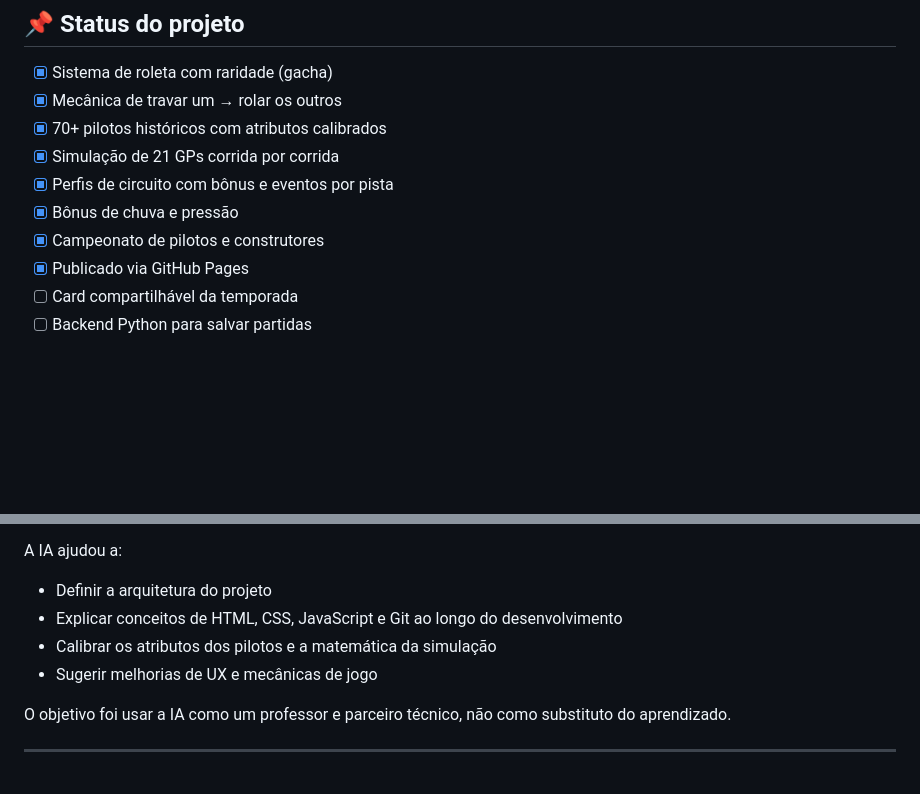
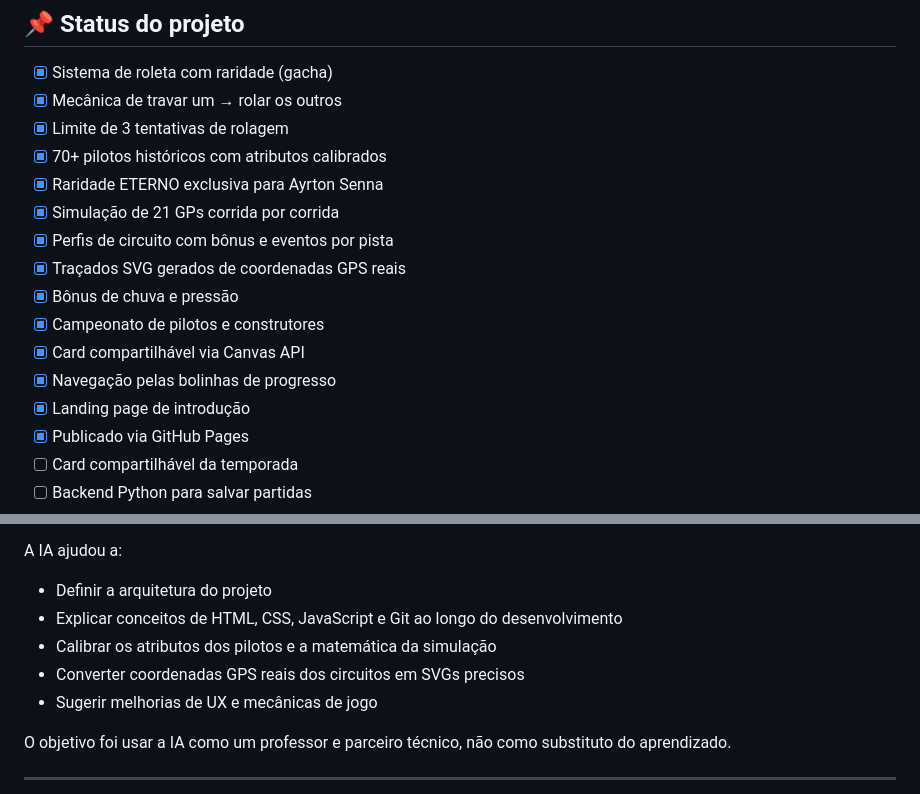
Before and after one commit to ArthurCarneiro16/f1-reroll, a Markdown page: README.md, 2 parts joined by grey strips. Drawn GitHub-style; blank space fills up the shorter version.

```diff
--- a/README.md
+++ b/README.md
@@ -105,11 +111,17 @@ f1-manager/
 
 - [x] Sistema de roleta com raridade (gacha)
 - [x] Mecânica de travar um → rolar os outros
+- [x] Limite de 3 tentativas de rolagem
 - [x] 70+ pilotos históricos com atributos calibrados
+- [x] Raridade ETERNO exclusiva para Ayrton Senna
 - [x] Simulação de 21 GPs corrida por corrida
 - [x] Perfis de circuito com bônus e eventos por pista
+- [x] Traçados SVG gerados de coordenadas GPS reais
 - [x] Bônus de chuva e pressão
 - [x] Campeonato de pilotos e construtores
+- [x] Card compartilhável via Canvas API
+- [x] Navegação pelas bolinhas de progresso
+- [x] Landing page de introdução
 - [x] Publicado via GitHub Pages
 - [ ] Card compartilhável da temporada
 - [ ] Backend Python para salvar partidas
@@ -125,6 +137,7 @@ A IA ajudou a:
 - Definir a arquitetura do projeto
 - Explicar conceitos de HTML, CSS, JavaScript e Git ao longo do desenvolvimento
 - Calibrar os atributos dos pilotos e a matemática da simulação
+- Converter coordenadas GPS reais dos circuitos em SVGs precisos
 - Sugerir melhorias de UX e mecânicas de jogo
 
 O objetivo foi usar a IA como um professor e parceiro técnico, não como substituto do aprendizado.
```
Also changed, not shown: other parts of README.md (+14 -8 lines).
